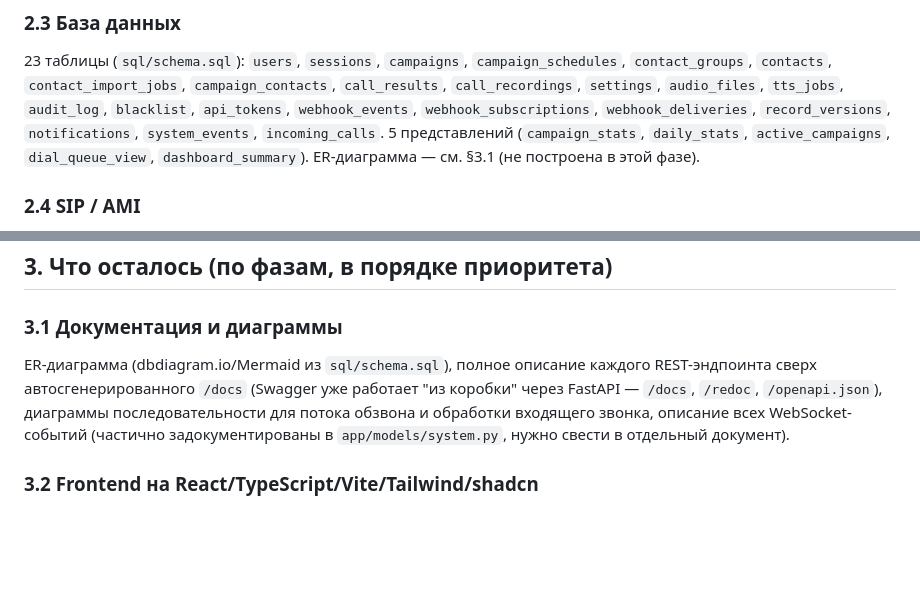
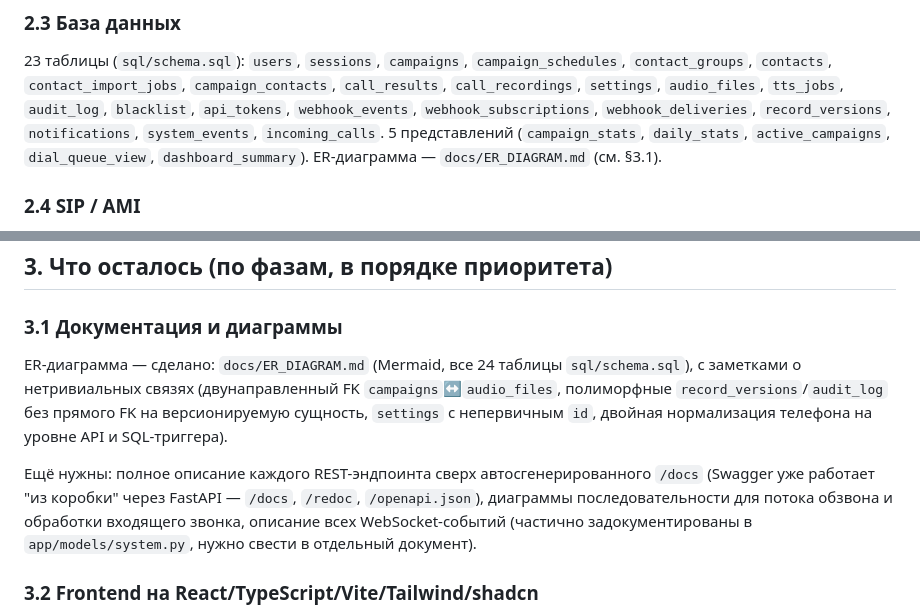
Before and after one commit to scp-oss/AutoDialer-Ultimate, a Markdown page: ROADMAP.md, 2 parts joined by grey strips. Rendered like a GitHub page; blank space fills up the shorter version.

Commit message:
Обновить ROADMAP.md: отметить ER-диаграмму как сделанную (§2.3, §3.1)

```diff
--- a/ROADMAP.md
+++ b/ROADMAP.md
@@ -283,8 +283,8 @@ install.sh, scripts/, systemd/, nginx/, fail2ban/, logrotate/  bare-metal пут
 `webhook_events`, `webhook_subscriptions`, `webhook_deliveries`,
 `record_versions`, `notifications`, `system_events`, `incoming_calls`.
 5 представлений (`campaign_stats`, `daily_stats`, `active_campaigns`,
-`dial_queue_view`, `dashboard_summary`). ER-диаграмма — см. §3.1
-(не построена в этой фазе).
+`dial_queue_view`, `dashboard_summary`). ER-диаграмма — `docs/ER_DIAGRAM.md`
+(см. §3.1).
 
 ### 2.4 SIP / AMI
 
@@ -304,12 +304,18 @@ DialerManager` подключается к Asterisk по AMI (`panoramisk`), Ast
 ## 3. Что осталось (по фазам, в порядке приоритета)
 
 ### 3.1 Документация и диаграммы
-ER-диаграмма (dbdiagram.io/Mermaid из `sql/schema.sql`), полное описание
-каждого REST-эндпоинта сверх автосгенерированного `/docs` (Swagger уже
-работает "из коробки" через FastAPI — `/docs`, `/redoc`, `/openapi.json`),
-диаграммы последовательности для потока обзвона и обработки входящего
-звонка, описание всех WebSocket-событий (частично задокументированы в
-`app/models/system.py`, нужно свести в отдельный документ).
+ER-диаграмма — сделано: `docs/ER_DIAGRAM.md` (Mermaid, все 24 таблицы
+`sql/schema.sql`), с заметками о нетривиальных связях (двунаправленный FK
+`campaigns`↔`audio_files`, полиморфные `record_versions`/`audit_log` без
+прямого FK на версионируемую сущность, `settings` с непервичным `id`,
+двойная нормализация телефона на уровне API и SQL-триггера).
+
+Ещё нужны: полное описание каждого REST-эндпоинта сверх автосгенерированного
+`/docs` (Swagger уже работает "из коробки" через FastAPI — `/docs`, `/redoc`,
+`/openapi.json`), диаграммы последовательности для потока обзвона и
+обработки входящего звонка, описание всех WebSocket-событий (частично
+задокументированы в `app/models/system.py`, нужно свести в отдельный
+документ).
 
 ### 3.2 Frontend на React/TypeScript/Vite/Tailwind/shadcn
 Текущий `frontend/dist/js/*.js` рабочий и вызывает реальные эндпоинты —
```
